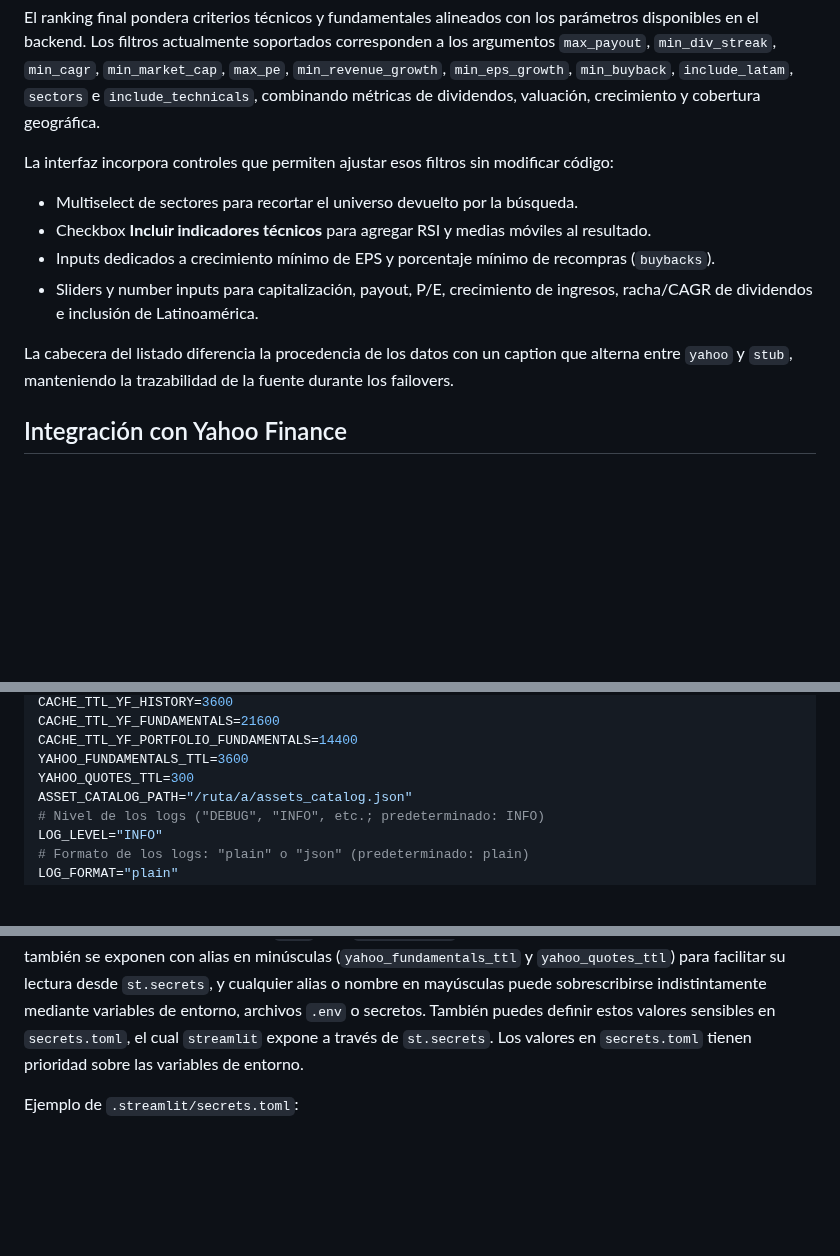
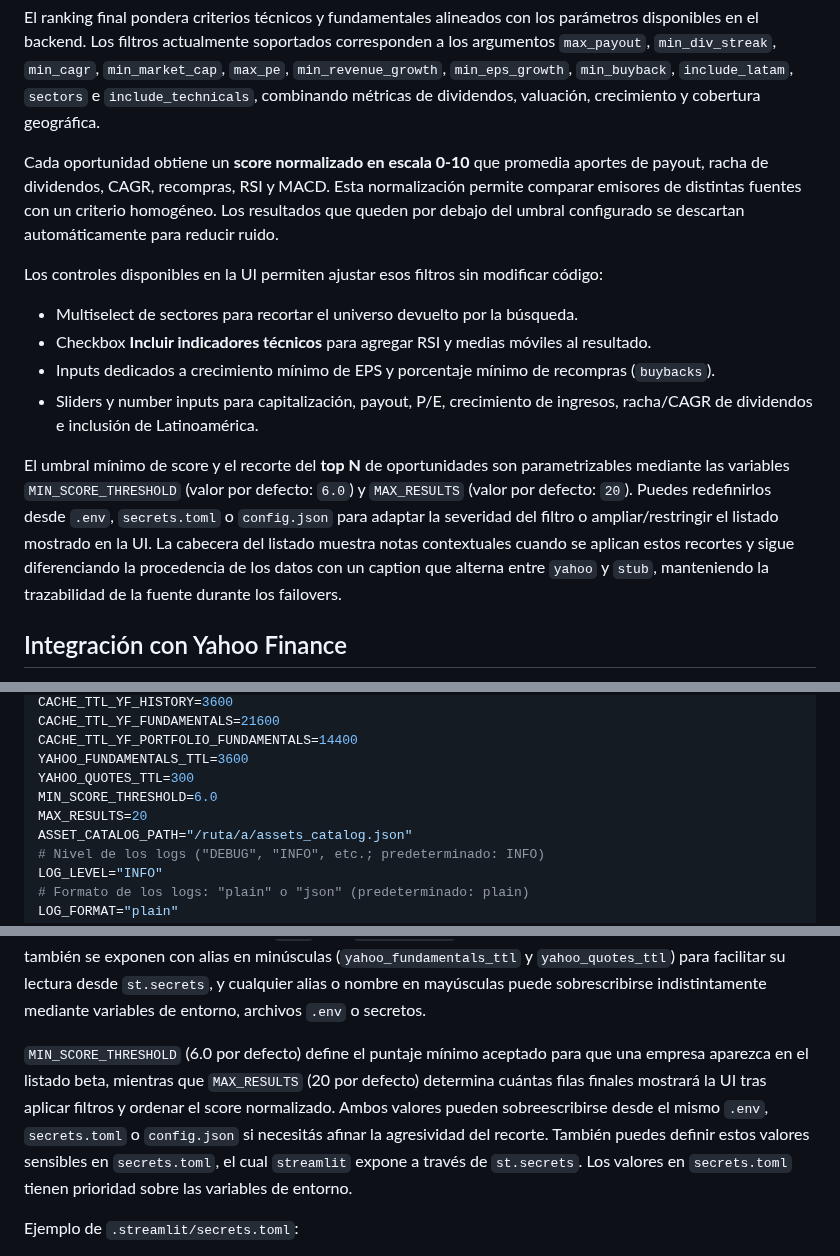
Before and after one commit to Nicokac/Portafolio-IOL, a Markdown page: README.md, 3 parts joined by grey strips. Drawn GitHub-style; blank space fills up the shorter version.

````diff
--- a/README.md
+++ b/README.md
@@ -36,14 +36,16 @@ La vista beta evoluciona hacia un universo dinámico que se recalcula en cada se
 
 El ranking final pondera criterios técnicos y fundamentales alineados con los parámetros disponibles en el backend. Los filtros actualmente soportados corresponden a los argumentos `max_payout`, `min_div_streak`, `min_cagr`, `min_market_cap`, `max_pe`, `min_revenue_growth`, `min_eps_growth`, `min_buyback`, `include_latam`, `sectors` e `include_technicals`, combinando métricas de dividendos, valuación, crecimiento y cobertura geográfica.
 
-La interfaz incorpora controles que permiten ajustar esos filtros sin modificar código:
+Cada oportunidad obtiene un **score normalizado en escala 0-10** que promedia aportes de payout, racha de dividendos, CAGR, recompras, RSI y MACD. Esta normalización permite comparar emisores de distintas fuentes con un criterio homogéneo. Los resultados que queden por debajo del umbral configurado se descartan automáticamente para reducir ruido.
+
+Los controles disponibles en la UI permiten ajustar esos filtros sin modificar código:
 
 - Multiselect de sectores para recortar el universo devuelto por la búsqueda.
 - Checkbox **Incluir indicadores técnicos** para agregar RSI y medias móviles al resultado.
 - Inputs dedicados a crecimiento mínimo de EPS y porcentaje mínimo de recompras (`buybacks`).
 - Sliders y number inputs para capitalización, payout, P/E, crecimiento de ingresos, racha/CAGR de dividendos e inclusión de Latinoamérica.
 
-La cabecera del listado diferencia la procedencia de los datos con un caption que alterna entre `yahoo` y `stub`, manteniendo la trazabilidad de la fuente durante los failovers.
+El umbral mínimo de score y el recorte del **top N** de oportunidades son parametrizables mediante las variables `MIN_SCORE_THRESHOLD` (valor por defecto: `6.0`) y `MAX_RESULTS` (valor por defecto: `20`). Puedes redefinirlos desde `.env`, `secrets.toml` o `config.json` para adaptar la severidad del filtro o ampliar/restringir el listado mostrado en la UI. La cabecera del listado muestra notas contextuales cuando se aplican estos recortes y sigue diferenciando la procedencia de los datos con un caption que alterna entre `yahoo` y `stub`, manteniendo la trazabilidad de la fuente durante los failovers.
 
 ## Integración con Yahoo Finance
 
@@ -119,6 +121,8 @@ CACHE_TTL_YF_FUNDAMENTALS=21600
 CACHE_TTL_YF_PORTFOLIO_FUNDAMENTALS=14400
 YAHOO_FUNDAMENTALS_TTL=3600
 YAHOO_QUOTES_TTL=300
+MIN_SCORE_THRESHOLD=6.0
+MAX_RESULTS=20
 ASSET_CATALOG_PATH="/ruta/a/assets_catalog.json"
 # Nivel de los logs ("DEBUG", "INFO", etc.; predeterminado: INFO)
 LOG_LEVEL="INFO"
@@ -128,6 +132,8 @@ LOG_FORMAT="plain"
 LOG_USER="usuario"
 ```
 Los parámetros `CACHE_TTL_YF_*` ajustan cuánto tiempo se reutiliza cada respuesta de Yahoo Finance antes de volver a consultar la API (indicadores técnicos, históricos, fundamentales individuales y ranking del portafolio, respectivamente). Las variables `YAHOO_FUNDAMENTALS_TTL` (3600 segundos por defecto) y `YAHOO_QUOTES_TTL` (300 segundos por defecto) controlan el TTL de la caché específica para fundamentales y cotizaciones de Yahoo; puedes redefinir estos valores en el `.env` o en `secrets.toml` según tus necesidades. Ambos parámetros también se exponen con alias en minúsculas (`yahoo_fundamentals_ttl` y `yahoo_quotes_ttl`) para facilitar su lectura desde `st.secrets`, y cualquier alias o nombre en mayúsculas puede sobrescribirse indistintamente mediante variables de entorno, archivos `.env` o secretos.
+
+`MIN_SCORE_THRESHOLD` (6.0 por defecto) define el puntaje mínimo aceptado para que una empresa aparezca en el listado beta, mientras que `MAX_RESULTS` (20 por defecto) determina cuántas filas finales mostrará la UI tras aplicar filtros y ordenar el score normalizado. Ambos valores pueden sobreescribirse desde el mismo `.env`, `secrets.toml` o `config.json` si necesitás afinar la agresividad del recorte.
 También puedes definir estos valores sensibles en `secrets.toml`,
 el cual `streamlit` expone a través de `st.secrets`. Los valores en
 `secrets.toml` tienen prioridad sobre las variables de entorno.
````
Also changed, not shown: CHANGELOG.md (+6 -5 lines).
